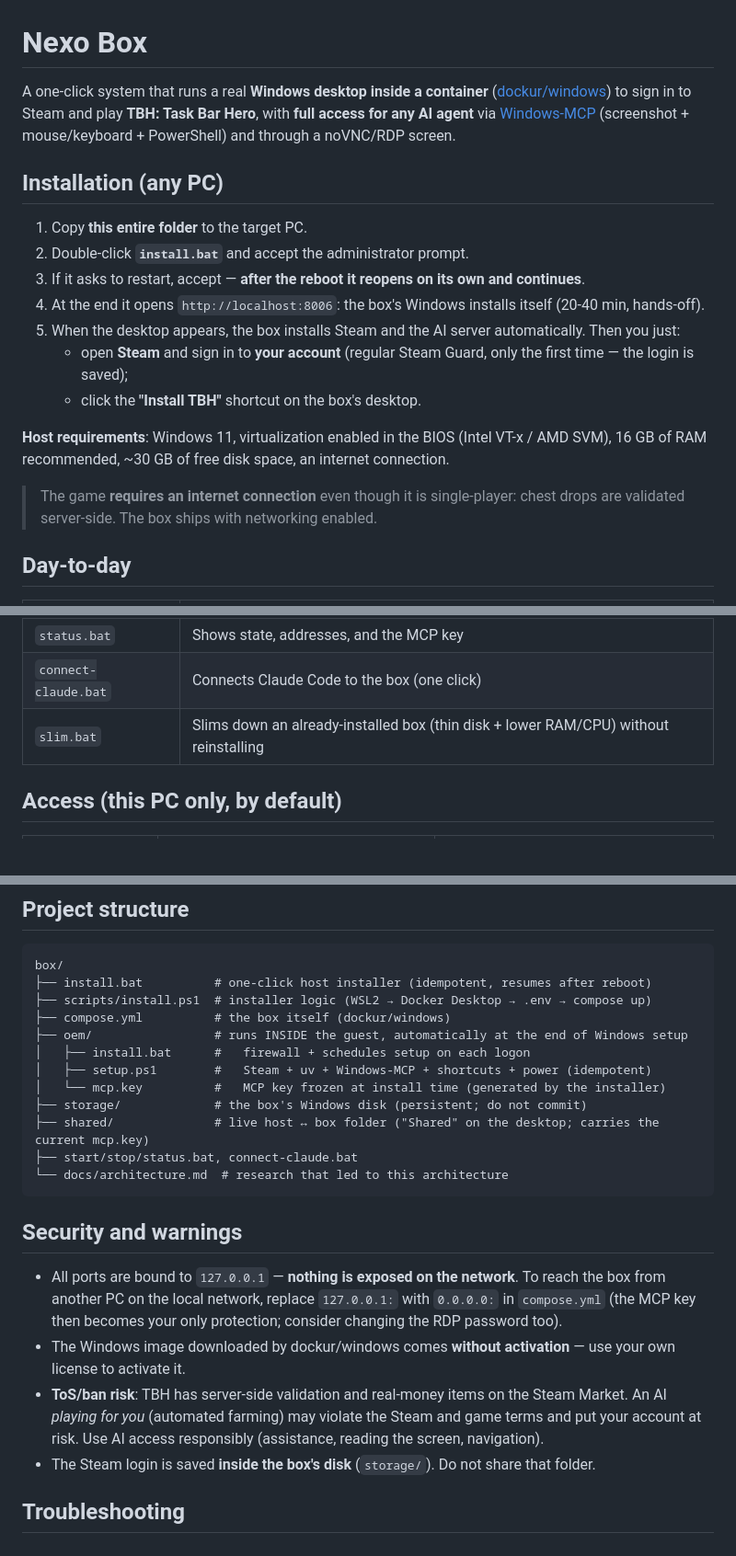
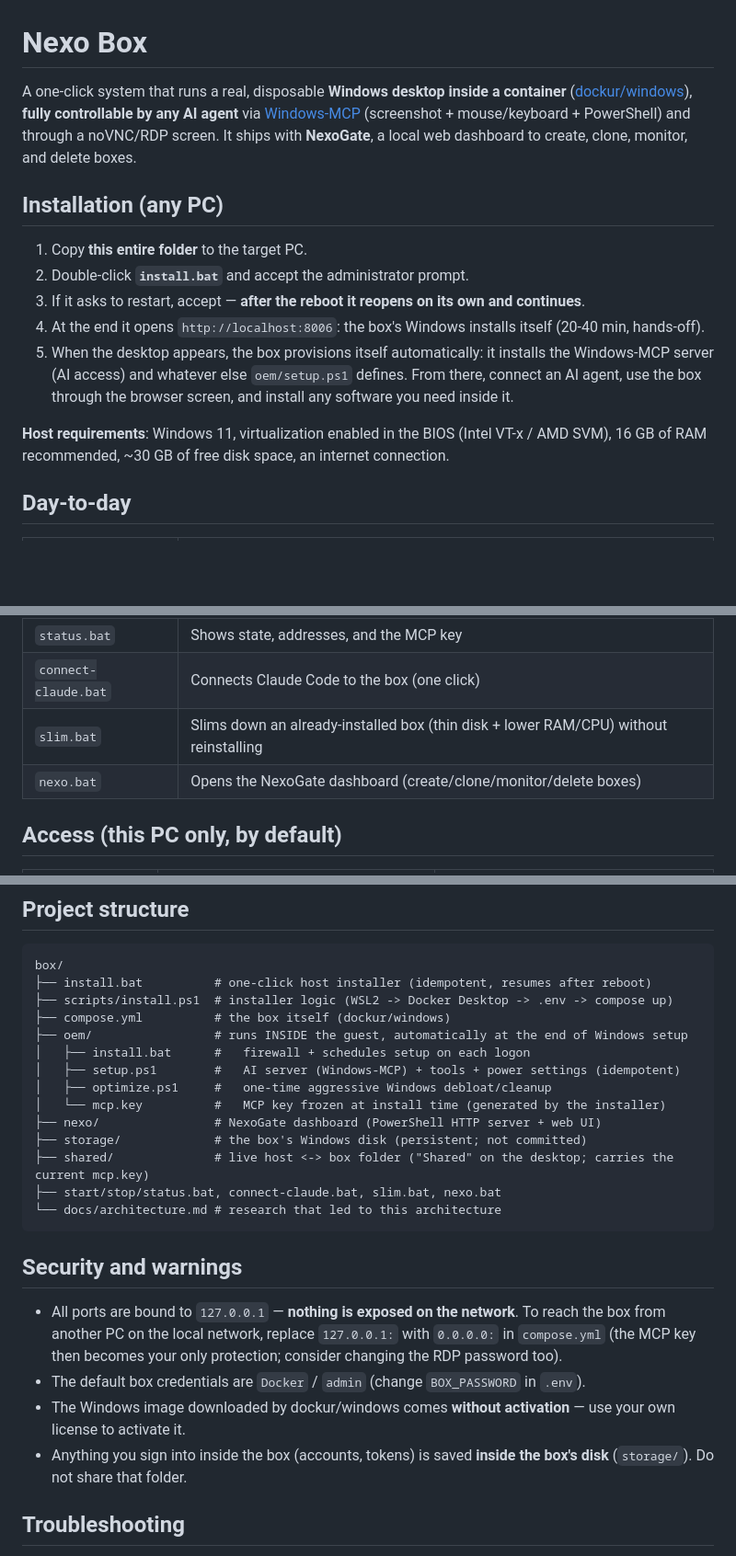
Before and after one commit to matheusbranhann/nexo-box, a Markdown page: README.md, 3 parts joined by grey strips. Shown at 92% size. Drawn GitHub-style; blank space fills up the shorter version.

````diff
--- a/README.md
+++ b/README.md
@@ -1,9 +1,10 @@
 # Nexo Box
 
-A one-click system that runs a real **Windows desktop inside a container** ([dockur/windows](https://github.com/dockur/windows))
-to sign in to Steam and play **TBH: Task Bar Hero**, with **full access for any AI agent**
+A one-click system that runs a real, disposable **Windows desktop inside a container**
+([dockur/windows](https://github.com/dockur/windows)), **fully controllable by any AI agent**
 via [Windows-MCP](https://github.com/CursorTouch/Windows-MCP) (screenshot + mouse/keyboard + PowerShell)
-and through a noVNC/RDP screen.
+and through a noVNC/RDP screen. It ships with **NexoGate**, a local web dashboard to create, clone,
+monitor, and delete boxes.
 
 ## Installation (any PC)
 
@@ -11,15 +12,12 @@ and through a noVNC/RDP screen.
 2. Double-click **`install.bat`** and accept the administrator prompt.
 3. If it asks to restart, accept — **after the reboot it reopens on its own and continues**.
 4. At the end it opens `http://localhost:8006`: the box's Windows installs itself (20-40 min, hands-off).
-5. When the desktop appears, the box installs Steam and the AI server automatically. Then you just:
-   - open **Steam** and sign in to **your account** (regular Steam Guard, only the first time — the login is saved);
-   - click the **"Install TBH"** shortcut on the box's desktop.
+5. When the desktop appears, the box provisions itself automatically: it installs the Windows-MCP
+   server (AI access) and whatever else `oem/setup.ps1` defines. From there, connect an AI agent, use
+   the box through the browser screen, and install any software you need inside it.
 
 **Host requirements**: Windows 11, virtualization enabled in the BIOS (Intel VT-x / AMD SVM),
 16 GB of RAM recommended, ~30 GB of free disk space, an internet connection.
-
-> The game **requires an internet connection** even though it is single-player: chest drops are
-> validated server-side. The box ships with networking enabled.
 
 ## Day-to-day
 
@@ -30,6 +28,7 @@ and through a noVNC/RDP screen.
 | `status.bat` | Shows state, addresses, and the MCP key |
 | `connect-claude.bat` | Connects Claude Code to the box (one click) |
 | `slim.bat` | Slims down an already-installed box (thin disk + lower RAM/CPU) without reinstalling |
+| `nexo.bat` | Opens the NexoGate dashboard (create/clone/monitor/delete boxes) |
 
 ## Access (this PC only, by default)
 
@@ -123,16 +127,18 @@ travels through the `shared/` folder and the MCP server inside the box restarts
 ```
 box/
 ├── install.bat          # one-click host installer (idempotent, resumes after reboot)
-├── scripts/install.ps1  # installer logic (WSL2 → Docker Desktop → .env → compose up)
+├── scripts/install.ps1  # installer logic (WSL2 -> Docker Desktop -> .env -> compose up)
 ├── compose.yml          # the box itself (dockur/windows)
 ├── oem/                 # runs INSIDE the guest, automatically at the end of Windows setup
 │   ├── install.bat      #   firewall + schedules setup on each logon
-│   ├── setup.ps1        #   Steam + uv + Windows-MCP + shortcuts + power (idempotent)
+│   ├── setup.ps1        #   AI server (Windows-MCP) + tools + power settings (idempotent)
+│   ├── optimize.ps1     #   one-time aggressive Windows debloat/cleanup
 │   └── mcp.key          #   MCP key frozen at install time (generated by the installer)
-├── storage/             # the box's Windows disk (persistent; do not commit)
-├── shared/              # live host ↔ box folder ("Shared" on the desktop; carries the current mcp.key)
-├── start/stop/status.bat, connect-claude.bat
-└── docs/architecture.md  # research that led to this architecture
+├── nexo/                # NexoGate dashboard (PowerShell HTTP server + web UI)
+├── storage/             # the box's Windows disk (persistent; not committed)
+├── shared/              # live host <-> box folder ("Shared" on the desktop; carries the current mcp.key)
+├── start/stop/status.bat, connect-claude.bat, slim.bat, nexo.bat
+└── docs/architecture.md # research that led to this architecture
 ```
 
 ## Security and warnings
@@ -140,12 +146,11 @@ box/
 - All ports are bound to `127.0.0.1` — **nothing is exposed on the network**. To reach the box from
   another PC on the local network, replace `127.0.0.1:` with `0.0.0.0:` in `compose.yml` (the MCP key
   then becomes your only protection; consider changing the RDP password too).
+- The default box credentials are `Docker` / `admin` (change `BOX_PASSWORD` in `.env`).
 - The Windows image downloaded by dockur/windows comes **without activation** — use your own license
   to activate it.
-- **ToS/ban risk**: TBH has server-side validation and real-money items on the Steam Market.
-  An AI *playing for you* (automated farming) may violate the Steam and game terms and put your
-  account at risk. Use AI access responsibly (assistance, reading the screen, navigation).
-- The Steam login is saved **inside the box's disk** (`storage/`). Do not share that folder.
+- Anything you sign into inside the box (accounts, tokens) is saved **inside the box's disk**
+  (`storage/`). Do not share that folder.
 
 ## Troubleshooting
 
````
Also changed, not shown: other parts of README.md (+26 -19 lines).
